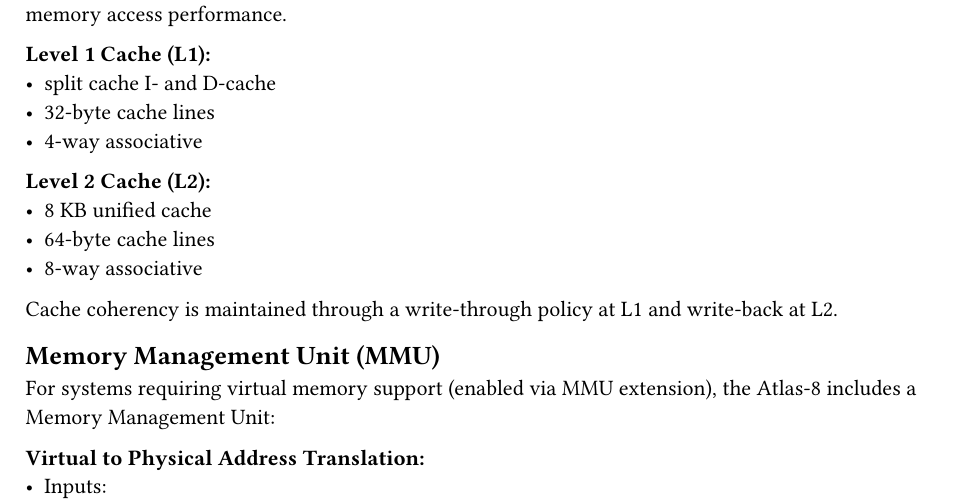
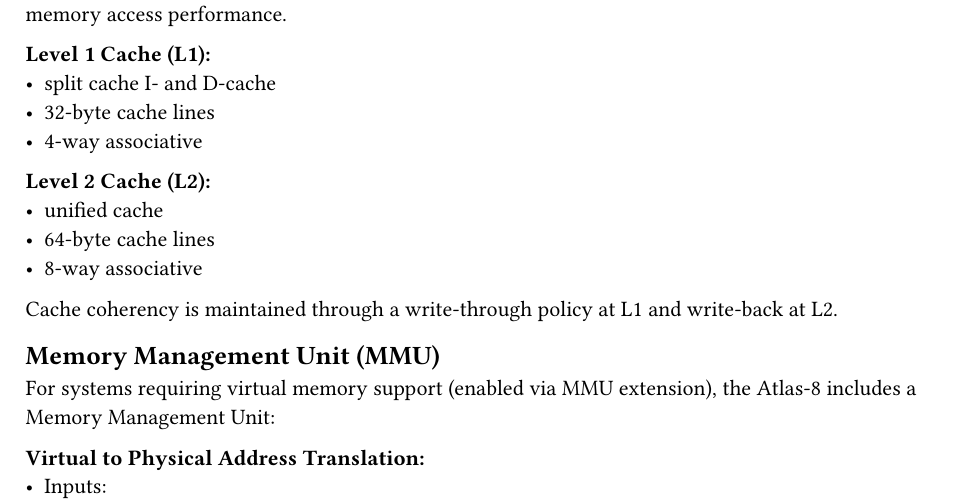
Before and after one commit to TheCodeCurrents/Atlas, a Typst document (docs/atlas-8/isa.typ): part of page 3 of 4, cut so that both start at the same text. Compiled offline with Typst 0.15.

Commit message:
small fix

```diff
--- a/docs/atlas-8/isa.typ
+++ b/docs/atlas-8/isa.typ
@@ -83,7 +81,7 @@ The Atlas-8 ISA includes a cache extension that introduces a two-level cache hie
 - 4-way associative
 
 *Level 2 Cache (L2):*
-- 8 KB unified cache
+- unified cache
 - 64-byte cache lines
 - 8-way associative
 
```
Also changed, not shown: docs/atlas-8/isa.typ (2 more changed lines).
